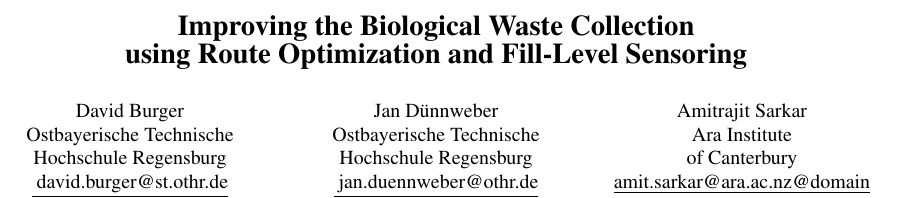
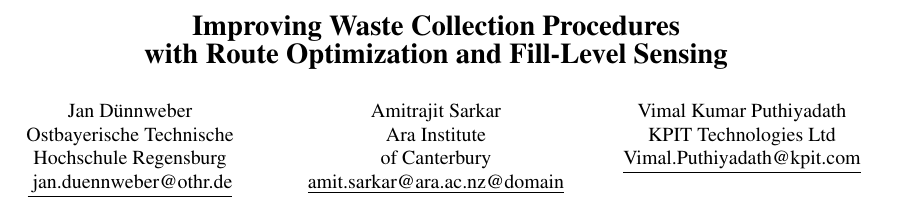
Before and after one commit to JanDuennweber/HICSS19, a LaTeX paper (abstract.tex): part of page 1 of 2, cut so that both start at the same text. Compiled offline with pdfLaTeX.

Commit message:
added author Vimal

```diff
--- a/abstract.tex
+++ b/abstract.tex
@@ -19,17 +19,19 @@
 % smaller than 5cm (the original size).
 
 
-\title{Improving the Biological Waste Collection \\ using Route Optimization and Fill-Level Sensoring}
+\title{Improving Waste Collection Procedures \\ with Route Optimization and Fill-Level Sensing}
 
-\author{David Burger\\
-  Ostbayerische Technische \\ Hochschule Regensburg \\
-  {\underline{ david.burger@st.othr.de}} \\\And
+\author{
   Jan D{\"u}nnweber  \\
   Ostbayerische Technische \\ Hochschule Regensburg \\
   {\underline{ jan.duennweber@othr.de} }\\\And
   Amitrajit Sarkar \\
  Ara Institute \\ of Canterbury \\
-  {\underline{amit.sarkar@ara.ac.nz@domain}} \\}
+  {\underline{amit.sarkar@ara.ac.nz@domain}} \\\And
+  Vimal Kumar Puthiyadath \\
+ KPIT Technologies Ltd \\
+  {\underline{Vimal.Puthiyadath@kpit.com}}
+  }
 
 \date{}
 
```
Also changed, not shown: abstract.tex (2 more changed lines).
